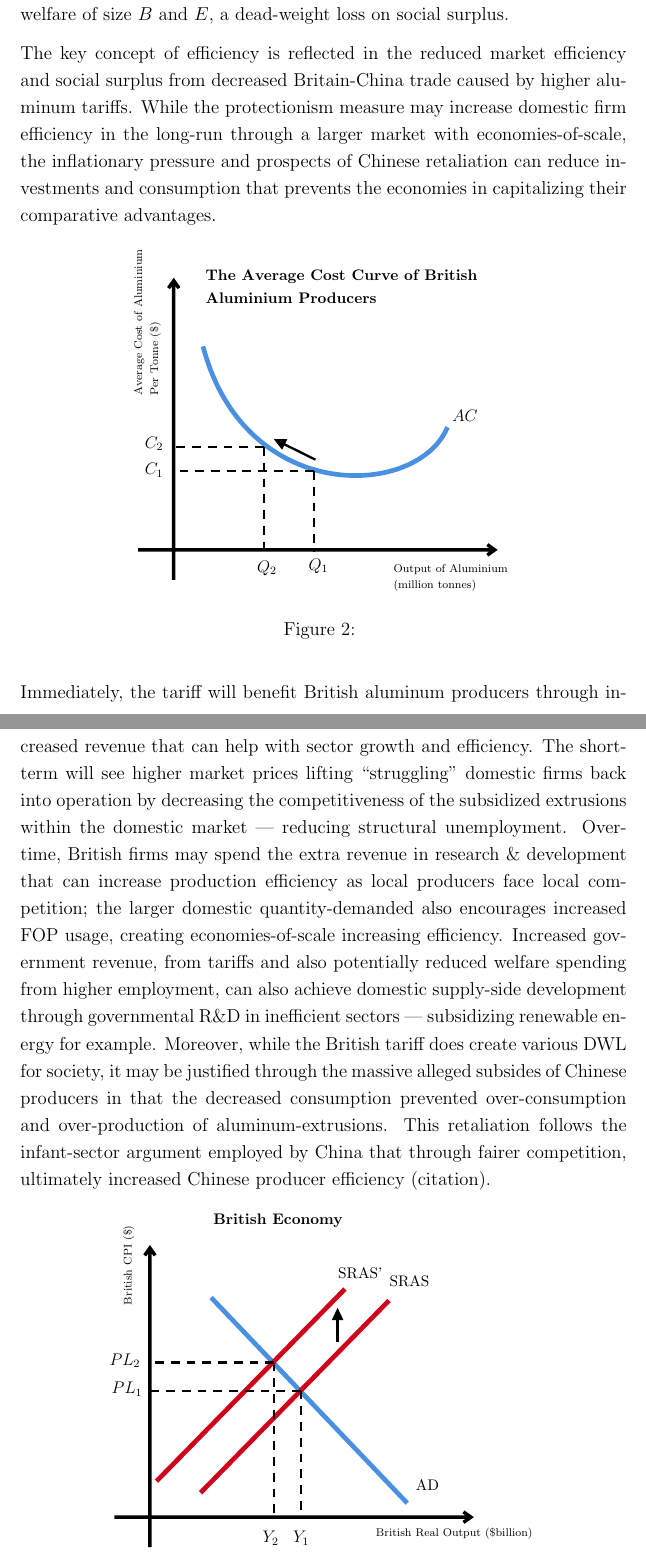
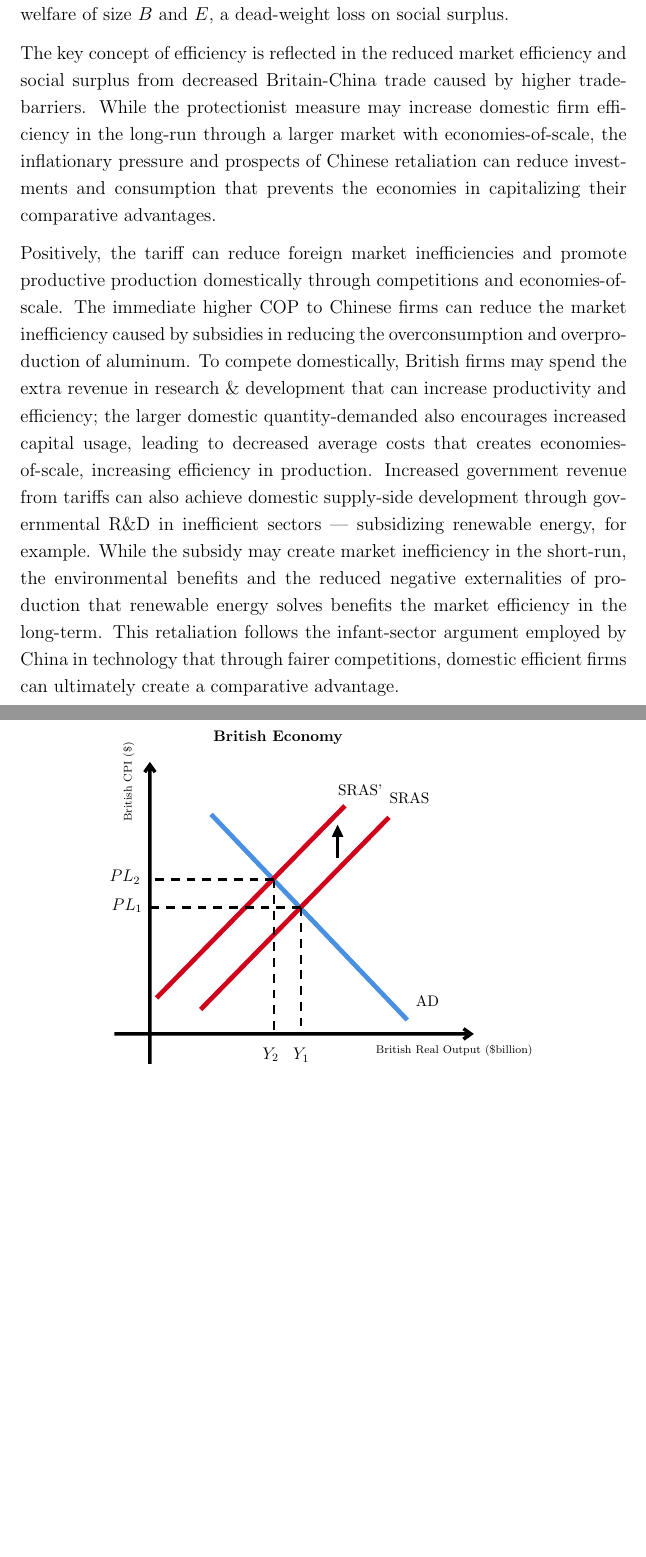
Before and after one commit to Troppydash/IAProjects, a LaTeX document (Economics/Trade/trade.tex): two parts of pages 4 and 5 of 8 before the commit and two parts of pages 4 and 6 of 8 after it, joined at a grey line, cut so that both start at the same text, the shorter picture padded with empty space. Compiled offline with pdfLaTeX; a LaTeX package or settings file that is missing is left out.

Commit message:
Last Trade IA Edit

```diff
--- a/Economics/Trade/trade.tex
+++ b/Economics/Trade/trade.tex
@@ -45,7 +45,7 @@
 \usepackage{hyperref}
 
 
-\title{The effects of UK's import tariffs on Chinese exported Aluminum Extrusions upon efficiency}
+\title{The impacts on efficiency given UK's import tariffs on Chinese exported Aluminum Extrusions}
 \author{\vspace{-8ex}}
 \date{\vspace{-8ex}}
 
@@ -112,29 +110,19 @@ The imposition of a proportional tariff on Chinese aluminum-extrusions will incr
 Imports will drop from $Q_{d1}-Q_{1}$ to $Q_{d2}-Q_{2}$ decreasing Chinese-firm revenue from $H+I+J$ to $I$; British producers will increase production from $Q_1$ to $Q_2$ increasing their revenue from $F+G$ to $A+B+F+G+H$. The British government will collect revenue $C$ due to the tariff. Overall, inefficiency of British producers and the decreased consumption both reduce welfare of size $B$ and $E$, a dead-weight loss on social surplus.
 
 % Key concept
-The key concept of efficiency is reflected in the reduced market efficiency and social surplus from decreased Britain-China trade caused by higher aluminum tariffs. While the protectionism measure may increase domestic firm efficiency in the long-run through a larger market with economies-of-scale, the inflationary pressure and prospects of Chinese retaliation can reduce investments and consumption that prevents the economies in capitalizing their comparative advantages.
+The key concept of efficiency is reflected in the reduced market efficiency and social surplus from decreased Britain-China trade caused by higher trade-barriers. While the protectionist measure may increase domestic firm efficiency in the long-run through a larger market with economies-of-scale, the inflationary pressure and prospects of Chinese retaliation can reduce investments and consumption that prevents the economies in capitalizing their comparative advantages.
 %The key concept of interdependence is demonstrated in the interconnectivity in trade between the Chinese and British economy, including the interdependence between foreign producers and domestic consumers. The protectionist policy's reduction in social welfare and efficiency (of $B+E$) of comparative advantages between the nations is more apparent in this globally interdependent economy.
 
 % TODO: Add this into the first point
-\begin{figure}[H]
-	\centering
-	\tikzfig{assets/eos.txt}
-	\caption{}
-	\label{fig:eos}
-\end{figure}
+%\begin{figure}[H]
+%	\centering
+%	\tikzfig{assets/eos.txt}
+%	\caption{}
+%	\label{fig:eos}
+%\end{figure}
 
 % CONCLUSION, LONG,SHORT-TERM, ASSUMPTIONS, STAKEHOLDERS, PRO CON, PRIORITiES
 % Point 1, tariff's effect on domestic firms and foreign firms.
-Immediately, the tariff will benefit British aluminum producers through increased revenue that can help with sector growth and efficiency. The short-term will see higher market prices lifting ``struggling'' domestic firms back into operation by decreasing the competitiveness of the subsidized extrusions within the domestic market --- reducing structural unemployment. Overtime, British firms may spend the extra revenue in research \& development that can increase production efficiency as local producers face local competition; the larger domestic quantity-demanded also encourages increased FOP usage, creating economies-of-scale increasing efficiency.
+Positively, the tariff can reduce foreign market inefficiencies and promote productive production domestically through competitions and economies-of-scale. The immediate higher COP to Chinese firms can reduce the market inefficiency caused by subsidies in reducing the overconsumption and overproduction of aluminum. To compete domestically, British firms may spend the extra revenue in research \& development that can increase productivity and efficiency; the larger domestic quantity-demanded also encourages increased capital usage, leading to decreased average costs that creates economies-of-scale, increasing efficiency in production.
 %More domestic effects are increased employment in the metallic industry and the benefits to national security from an important commodity --- aluminum is widely used in infrastructure --- that may reduce political uncertainties during the Ukraine-Russia conflict.
-Increased government revenue, from tariffs and also potentially reduced welfare spending from higher employment, can also achieve domestic supply-side development through governmental R\&D in inefficient sectors --- subsidizing renewable energy for example. Moreover, while the British tariff does create various DWL for society, it may be justified through the massive alleged subsides of Chinese producers in that the decreased consumption prevented over-consumption and over-production of aluminum-extrusions. This retaliation follows the infant-sector argument employed by China that through fairer competition, ultimately increased Chinese producer efficiency (citation).
-
-%This retaliation may ensure a fairer international interdependence and increase the sustainability of production in the long term.
-
-% Point 1, Job protection and fair competition long run. Subsides of misallocation in resources offset.
-
-% Point 2, demand elasticity stuff, MLC and inflation.
-\begin{figure}[H]
-    \centering
-    \tikzfig{assets/eco.txt}
-    \caption{}
+Increased government revenue from tariffs can also achieve domestic supply-side development through governmental R\&D in inefficient sectors --- subsidizing renewable energy, for example. While the subsidy may create market inefficiency in the short-run, the environmental benefits and the reduced negative externalities of production that renewable energy solves benefits the market efficiency in the long-term. This retaliation follows the infant-sector argument employed by China in technology that through fairer competitions, domestic efficient firms can ultimately create a comparative advantage.
@@ -154,5 +134,10 @@ increasing price level from $PL_1$ to $PL_2$ and decreasing economic activity fr
     \label{fig:forex}
 \end{figure}
 
-% Point 3, Tariff's consequences of retailiation and inflationary
-Furthermore, the efficiency in nations' comparative advantages in production can be demolished if China takes retaliatory actions as tit-for-tat for the loss of Chinese-firm revenue through imposition of UK machinery export tariffs. The higher tariff will shift the perfectly elastic supply of British exported machinery upwards in the Chinese capital market (figure \ref{fig:forex}), increasing market price from $P_w$ to $P_2$ and reducing Chinese consumption from $Q_{d1}$ to $Q_{d2}$. The inefficiency $E$ caused by decreasing consumption and $B$ caused by relatively inefficiency Chinese producers marks the DWL in social surplus from the retaliation. Moreover, the decreased British imports from $Q_{d1}-Q_1$ to $Q_{d2}-Q_2$ will reduce British export quantities and receipts. The smaller output harms economies-of-scale of the British firms and increasing production inefficiencies. A full-on trade-war that removes British and Chinese comparative advantages in machinery and aluminum will benefit neither economy in the long-run for lower total consumption and higher prices, demonstrated by the US-China trade-war \parencite{hass_denmark_2022}.
+However, the efficiency in nations' comparative advantages in production can be demolished if China takes retaliatory actions as tit-for-tat for the tariff through imposition of UK machinery export tariffs. The measure will shift the perfectly elastic supply of British exported machinery upwards in the Chinese capital market (figure \ref{fig:forex}), increasing market price from $P_w$ to $P_2$ and reducing Chinese consumption from $Q_{d1}$ to $Q_{d2}$. The inefficiency $E$ caused by decreasing consumption and $B$ caused by Chinese producers' relatively inefficiency marks the DWL in social surplus from the retaliation. Moreover, the decreased British imports from $Q_{d1}-Q_1$ to $Q_{d2}-Q_2$ will reduce British export quantities and receipts. The smaller output harms economies-of-scale of the British firms and increasing production inefficiencies reduces comparative advantages. A full-on trade-war that removes British and Chinese comparative advantages in machinery and aluminum will benefit neither economies in the long-run for under-consumption, demonstrated by the US-China trade-war \parencite{hass_denmark_2022}.
+
+
+\begin{figure}[H]
+    \centering
+    \tikzfig{assets/eco.txt}
+    \caption{}
```
Also changed, not shown: Economics/Trade/trade.tex (29 more changed lines).
